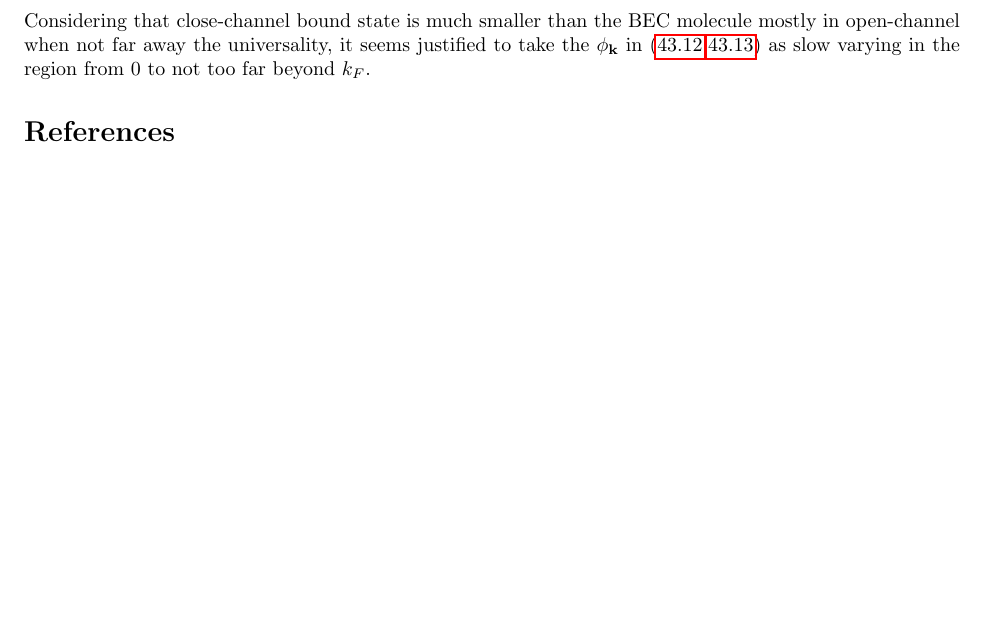
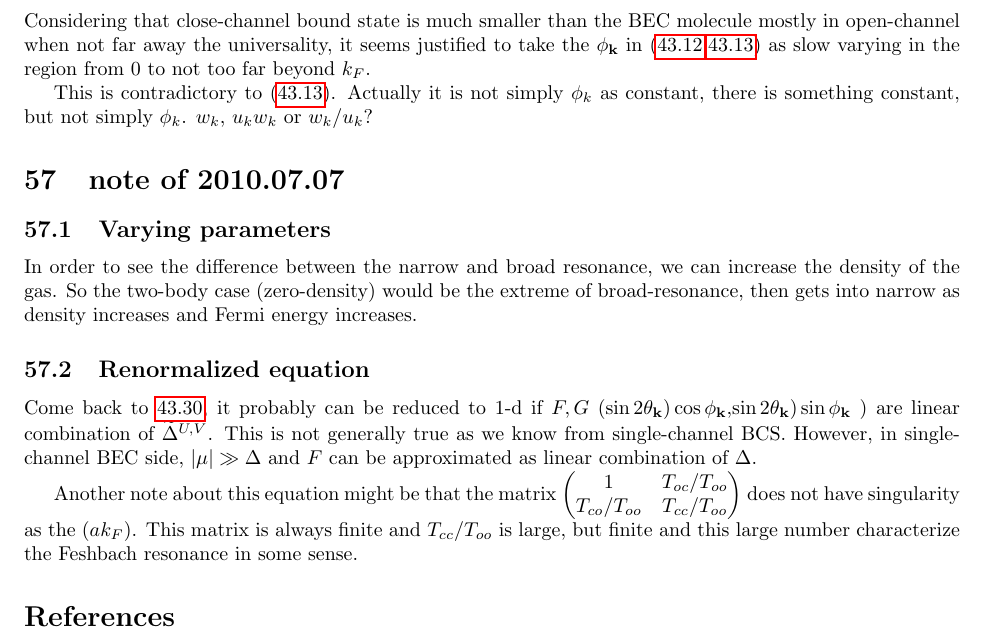
Before and after one commit to zggame/mydailynote, a LaTeX document (notes/DailyNote.tex, which reads notes/note20100630.tex, notes/note20100707.tex): part of page 35 of 37, cut so that both start at the same text, the shorter picture padded with empty space. Compiled offline with pdfLaTeX.

Commit message:
20100707

```diff
--- a/notes/DailyNote.tex
+++ b/notes/DailyNote.tex
@@ -120,6 +120,9 @@
 \section{note of 2010.06.30}
 \input{note20100630}
 
+\section{note of 2010.07.07}
+\input{note20100707}
+
 \bibliography{citation}
 \bibliographystyle{apsrmp4-1long}
 
--- a/notes/note20100630.tex
+++ b/notes/note20100630.tex
@@ -8,3 +8,5 @@ First of all, this does not matter at the high energy end, so either choice, the
 
 \subsection{Simplification over BEC molecule}
 Considering that close-channel bound state is much smaller than the  BEC molecule mostly in open-channel when not far away the universality, it seems justified to take the $\phi_\vk$ in (\ref{eq:tan1},\ref{eq:tan2}) as slow varying in the region from 0 to not too far beyond $k_F$.
+
+This is contradictory to \eqref{eq:tan2}.  Actually it is not simply $\phi_k$ as constant, there is something constant, but not simply $\phi_k$. $w_k$, $u_kw_k$ or $w_k/u_k$?
--- /dev/null
+++ b/notes/note20100707.tex
@@ -0,0 +1,7 @@
+\subsection{Varying parameters}
+In order to see the difference between the narrow and broad resonance,  we can increase the density of the gas.  So the two-body case (zero-density) would be the extreme of broad-resonance, then gets into narrow as density increases and Fermi energy increases.
+
+\subsection{Renormalized equation}
+Come back to \ref{eq:renormal2}, it probably can be reduced to 1-d if $F,G$ ($\sin2\theta_{\vk})\cos\phi_{\vk}$,$\sin2\theta_{\vk})\sin\phi_{\vk}$ ) are linear combination of $\widetilde\Delta^{U,V}$.  This is not generally true as we know from single-channel BCS.  However,   in single-channel BEC side,   $\abs{\mu}\gg\Delta$ and $F$ can be approximated as linear combination of $\Delta$.
+
+Another note about this equation might be that the matrix $\begin{pmatrix}1&T_{oc}/T_{oo}\\T_{co}/T_{oo}&T_{cc}/T_{oo}\end{pmatrix}$ does not have singularity as the $(ak_{F})$.  This matrix is always finite and $T_{cc}/T_{oo}$ is large, but finite and this large number characterize the Feshbach resonance in some sense.
```
